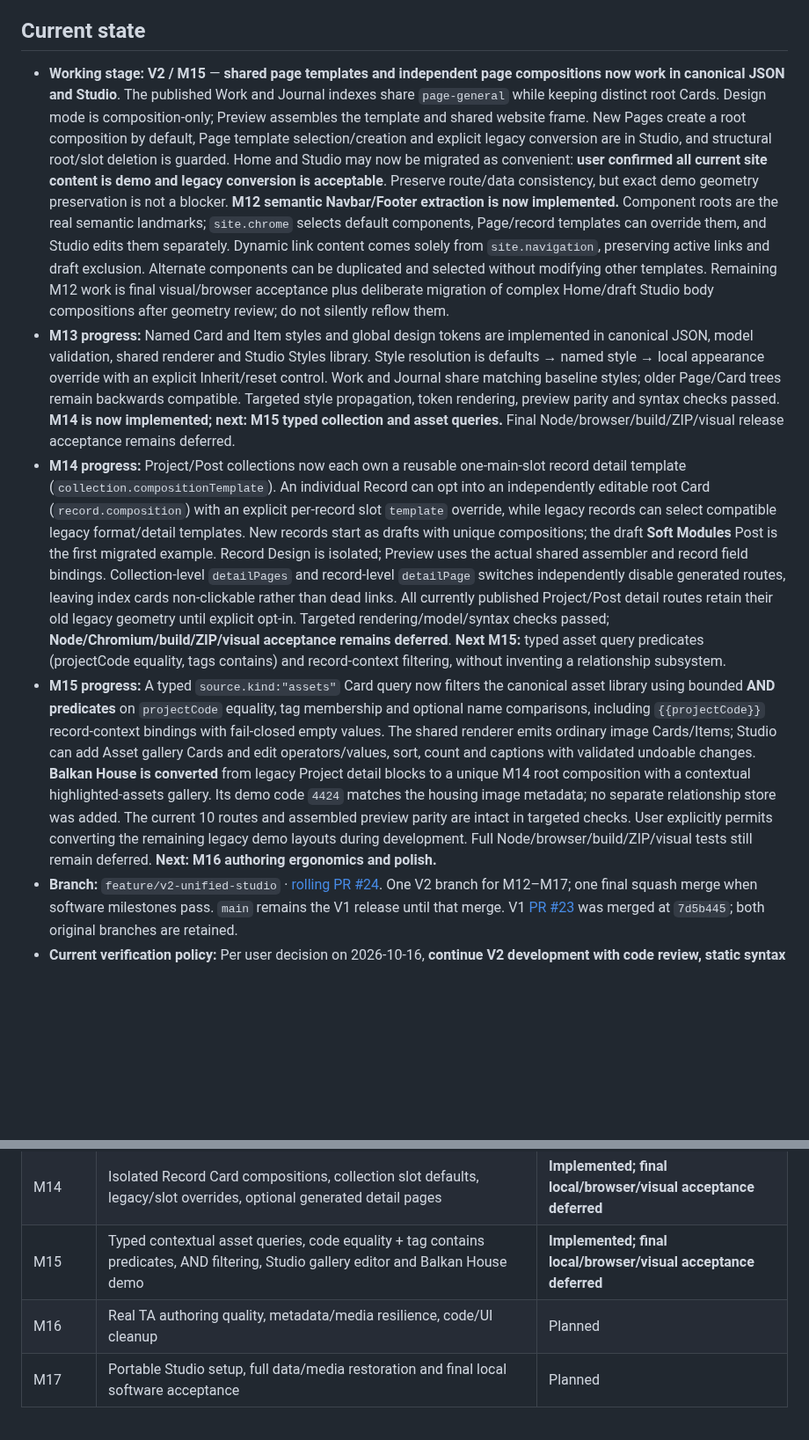
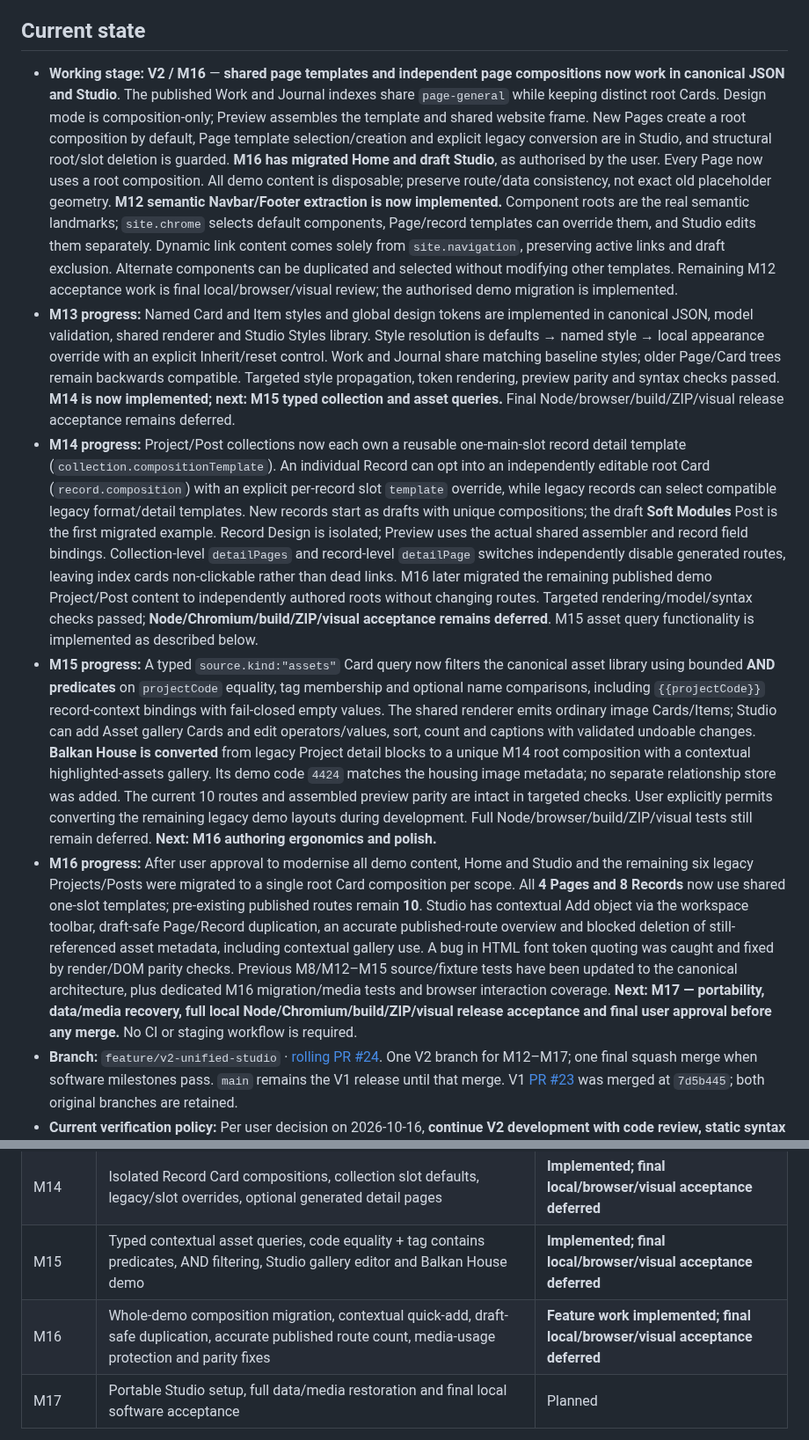
Before and after one commit to teodor-andonov/ta-website-builder-261012, a Markdown page: docs/IMPLEMENTATION_PLAN.md, 2 parts joined by grey strips. Shown at 88% size. GitHub-like rendering; blank space fills up the shorter version.

Commit message:
docs(plan M16): migration complete, authoring polish and M17 acceptance handoff

```diff
--- a/docs/IMPLEMENTATION_PLAN.md
+++ b/docs/IMPLEMENTATION_PLAN.md
@@ -4,10 +4,11 @@
 
 ## Current state
 
-- **Working stage:** **V2 / M15** — **shared page templates and independent page compositions now work in canonical JSON and Studio**. The published Work and Journal indexes share `page-general` while keeping distinct root Cards. Design mode is composition-only; Preview assembles the template and shared website frame. New Pages create a root composition by default, Page template selection/creation and explicit legacy conversion are in Studio, and structural root/slot deletion is guarded. Home and Studio may now be migrated as convenient: **user confirmed all current site content is demo and legacy conversion is acceptable**. Preserve route/data consistency, but exact demo geometry preservation is not a blocker. **M12 semantic Navbar/Footer extraction is now implemented.** Component roots are the real semantic landmarks; `site.chrome` selects default components, Page/record templates can override them, and Studio edits them separately. Dynamic link content comes solely from `site.navigation`, preserving active links and draft exclusion. Alternate components can be duplicated and selected without modifying other templates. Remaining M12 work is final visual/browser acceptance plus deliberate migration of complex Home/draft Studio body compositions after geometry review; do not silently reflow them.
+- **Working stage:** **V2 / M16** — **shared page templates and independent page compositions now work in canonical JSON and Studio**. The published Work and Journal indexes share `page-general` while keeping distinct root Cards. Design mode is composition-only; Preview assembles the template and shared website frame. New Pages create a root composition by default, Page template selection/creation and explicit legacy conversion are in Studio, and structural root/slot deletion is guarded. **M16 has migrated Home and draft Studio**, as authorised by the user. Every Page now uses a root composition. All demo content is disposable; preserve route/data consistency, not exact old placeholder geometry. **M12 semantic Navbar/Footer extraction is now implemented.** Component roots are the real semantic landmarks; `site.chrome` selects default components, Page/record templates can override them, and Studio edits them separately. Dynamic link content comes solely from `site.navigation`, preserving active links and draft exclusion. Alternate components can be duplicated and selected without modifying other templates. Remaining M12 acceptance work is final local/browser/visual review; the authorised demo migration is implemented.
 - **M13 progress:** Named Card and Item styles and global design tokens are implemented in canonical JSON, model validation, shared renderer and Studio Styles library. Style resolution is defaults → named style → local appearance override with an explicit Inherit/reset control. Work and Journal share matching baseline styles; older Page/Card trees remain backwards compatible. Targeted style propagation, token rendering, preview parity and syntax checks passed. **M14 is now implemented; next: M15 typed collection and asset queries.** Final Node/browser/build/ZIP/visual release acceptance remains deferred.
-- **M14 progress:** Project/Post collections now each own a reusable one-main-slot record detail template (`collection.compositionTemplate`). An individual Record can opt into an independently editable root Card (`record.composition`) with an explicit per-record slot `template` override, while legacy records can select compatible legacy format/detail templates. New records start as drafts with unique compositions; the draft **Soft Modules** Post is the first migrated example. Record Design is isolated; Preview uses the actual shared assembler and record field bindings. Collection-level `detailPages` and record-level `detailPage` switches independently disable generated routes, leaving index cards non-clickable rather than dead links. All currently published Project/Post detail routes retain their old legacy geometry until explicit opt-in. Targeted rendering/model/syntax checks passed; **Node/Chromium/build/ZIP/visual acceptance remains deferred**. **Next M15:** typed asset query predicates (projectCode equality, tags contains) and record-context filtering, without inventing a relationship subsystem.
+- **M14 progress:** Project/Post collections now each own a reusable one-main-slot record detail template (`collection.compositionTemplate`). An individual Record can opt into an independently editable root Card (`record.composition`) with an explicit per-record slot `template` override, while legacy records can select compatible legacy format/detail templates. New records start as drafts with unique compositions; the draft **Soft Modules** Post is the first migrated example. Record Design is isolated; Preview uses the actual shared assembler and record field bindings. Collection-level `detailPages` and record-level `detailPage` switches independently disable generated routes, leaving index cards non-clickable rather than dead links. M16 later migrated the remaining published demo Project/Post content to independently authored roots without changing routes. Targeted rendering/model/syntax checks passed; **Node/Chromium/build/ZIP/visual acceptance remains deferred**. M15 asset query functionality is implemented as described below.
 - **M15 progress:** A typed `source.kind:"assets"` Card query now filters the canonical asset library using bounded **AND predicates** on `projectCode` equality, tag membership and optional name comparisons, including `{{projectCode}}` record-context bindings with fail-closed empty values. The shared renderer emits ordinary image Cards/Items; Studio can add Asset gallery Cards and edit operators/values, sort, count and captions with validated undoable changes. **Balkan House is converted** from legacy Project detail blocks to a unique M14 root composition with a contextual highlighted-assets gallery. Its demo code `4424` matches the housing image metadata; no separate relationship store was added. The current 10 routes and assembled preview parity are intact in targeted checks. User explicitly permits converting the remaining legacy demo layouts during development. Full Node/browser/build/ZIP/visual tests still remain deferred. **Next: M16 authoring ergonomics and polish.**
+- **M16 progress:** After user approval to modernise all demo content, Home and Studio and the remaining six legacy Projects/Posts were migrated to a single root Card composition per scope. All **4 Pages and 8 Records** now use shared one-slot templates; pre-existing published routes remain **10**. Studio has contextual Add object via the workspace toolbar, draft-safe Page/Record duplication, an accurate published-route overview and blocked deletion of still-referenced asset metadata, including contextual gallery use. A bug in HTML font token quoting was caught and fixed by render/DOM parity checks. Previous M8/M12–M15 source/fixture tests have been updated to the canonical architecture, plus dedicated M16 migration/media tests and browser interaction coverage. **Next: M17 — portability, data/media recovery, full local Node/Chromium/build/ZIP/visual release acceptance and final user approval before any merge.** No CI or staging workflow is required.
 - **Branch:** `feature/v2-unified-studio` · [rolling PR #24](https://github.com/teodor-andonov/ta-website-builder-261012/pull/24). One V2 branch for M12–M17; one final squash merge when software milestones pass. `main` remains the V1 release until that merge. V1 [PR #23](https://github.com/teodor-andonov/ta-website-builder-261012/pull/23) was merged at `7d5b445`; both original branches are retained.
 - **Current verification policy:** Per user decision on 2026-10-16, **continue V2 development with code review, static syntax checks and targeted in-memory model/render smoke checks; postpone full local Node, Chrome, build, ZIP and visual acceptance until the end of V2**. Do not claim the unrun full suites passed. The search-indexing switch in `site.publishing.indexing` is currently **Off** while placeholder content remains. No GitHub test workflows or CI have been reinstated.
 - **Publishing:** [GitHub Pages is the current website](https://teodor-andonov.github.io/ta-website-builder-261012/), **not a staging environment**. Builds are generated from JSON + media with `npm run build` → `dist/`. `npm run preview` is a localhost view of the generated site (requires Node, not internet); optional `npm run package:site` writes `release/website.zip` for future Hostinger/other static hosting. `main` Pages publishing is the sole automatic GitHub workflow. Search indexing is controlled separately in Studio; Off does not hide public pages.
@@ -24,7 +25,7 @@
 | M13 | Named Card/Item styles, site design tokens, Studio Style library, inherited and local overrides | **Implemented; final local acceptance deferred** |
 | M14 | Isolated Record Card compositions, collection slot defaults, legacy/slot overrides, optional generated detail pages | **Implemented; final local/browser/visual acceptance deferred** |
 | M15 | Typed contextual asset queries, code equality + tag contains predicates, AND filtering, Studio gallery editor and Balkan House demo | **Implemented; final local/browser/visual acceptance deferred** |
-| M16 | Real TA authoring quality, metadata/media resilience, code/UI cleanup | Planned |
+| M16 | Whole-demo composition migration, contextual quick-add, draft-safe duplication, accurate published route count, media-usage protection and parity fixes | **Feature work implemented; final local/browser/visual acceptance deferred** |
 | M17 | Portable Studio setup, full data/media restoration and final local software acceptance | Planned |
 
 Detailed decisions and acceptance for M12–M17: [POST_V1_ARCHITECTURE.md](POST_V1_ARCHITECTURE.md). Avoid extra relationship systems, alternate site stores, a second demo website or app frameworks.
```
